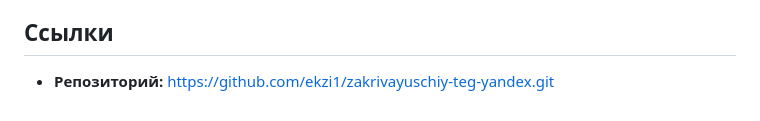
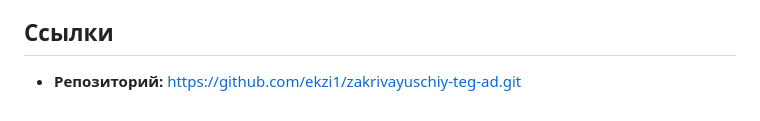
Before and after one commit to ekzi1/zakrivayuschiy-teg-ad, a Markdown page: README.md, the part around the change. Drawn GitHub-style.

Commit message:
Update repository link

```diff
--- a/README.md
+++ b/README.md
@@ -61,4 +61,4 @@
 
 ## Ссылки
 
-* **Репозиторий:** https://github.com/ekzi1/zakrivayuschiy-teg-yandex.git
+* **Репозиторий:** https://github.com/ekzi1/zakrivayuschiy-teg-ad.git
```
